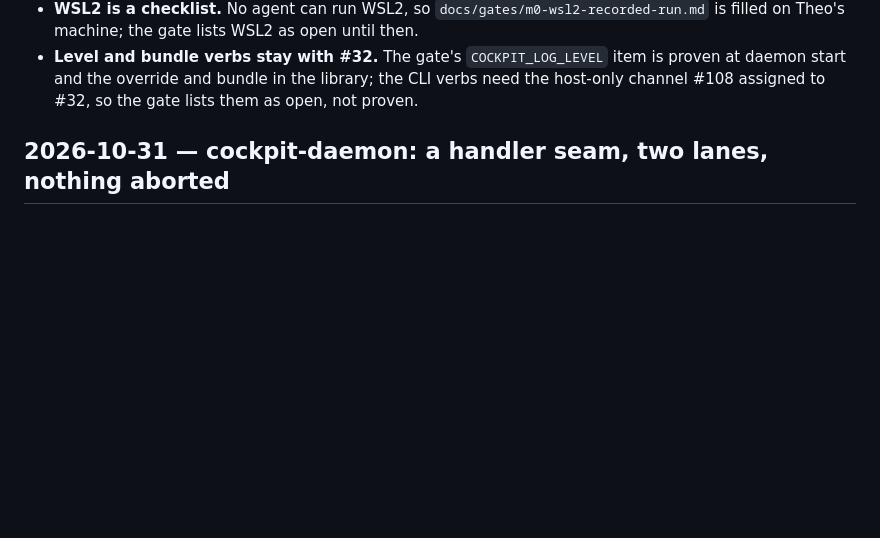
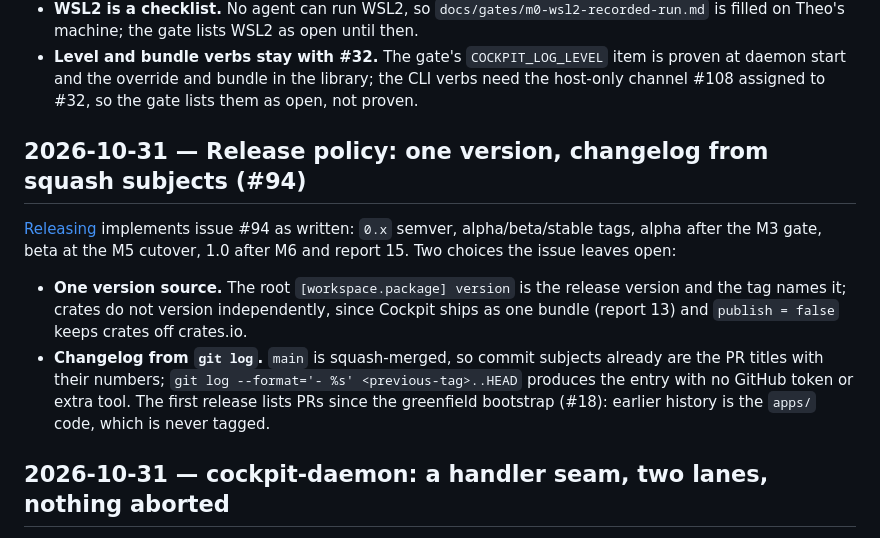
Before and after one commit to Androlax2/agent-cockpit, a Markdown page: docs/DECISIONS.md, the part around the change. Rendered like a GitHub page; blank space fills up the shorter version.

```diff
--- a/docs/DECISIONS.md
+++ b/docs/DECISIONS.md
@@ -153,6 +153,20 @@ binary or the protocol, per platform, and lists what did not run as open.
 - **Level and bundle verbs stay with #32.** The gate's `COCKPIT_LOG_LEVEL` item is proven at
   daemon start and the override and bundle in the library; the CLI verbs need the
   host-only channel #108 assigned to #32, so the gate lists them as open, not proven.
+
+## 2026-10-31 — Release policy: one version, changelog from squash subjects (#94)
+
+[Releasing](RELEASING.md) implements issue #94 as written: `0.x` semver, alpha/beta/stable
+tags, alpha after the M3 gate, beta at the M5 cutover, 1.0 after M6 and report 15. Two
+choices the issue leaves open:
+
+- **One version source.** The root `[workspace.package] version` is the release version and
+  the tag names it; crates do not version independently, since Cockpit ships as one bundle
+  (report 13) and `publish = false` keeps crates off crates.io.
+- **Changelog from `git log`.** `main` is squash-merged, so commit subjects already are the
+  PR titles with their numbers; `git log --format='- %s' <previous-tag>..HEAD` produces the
+  entry with no GitHub token or extra tool. The first release lists PRs since the greenfield
+  bootstrap (#18): earlier history is the `apps/` code, which is never tagged.
 
 ## 2026-10-31 — cockpit-daemon: a handler seam, two lanes, nothing aborted
 
```
Also changed, not shown: CHANGELOG.md (added, +7 -0 lines), docs/RELEASING.md (added, +66 -0 lines).
